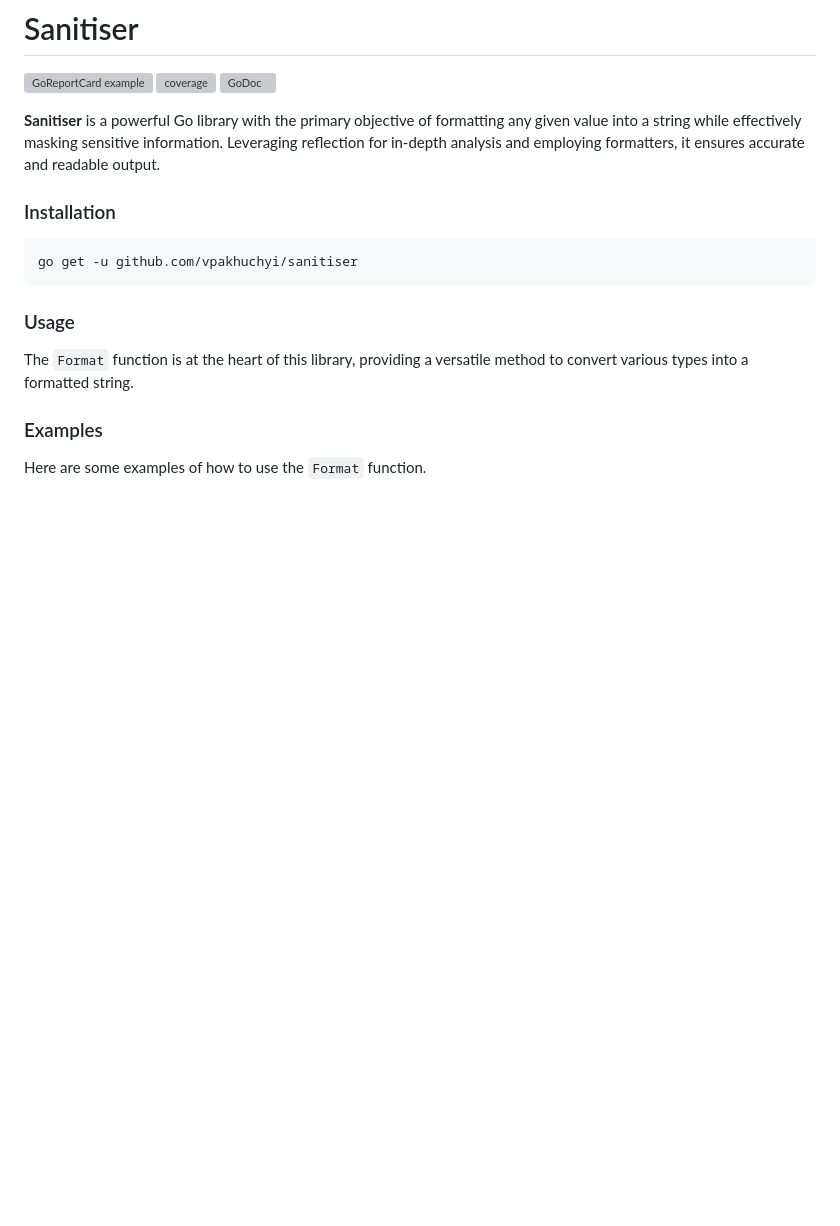
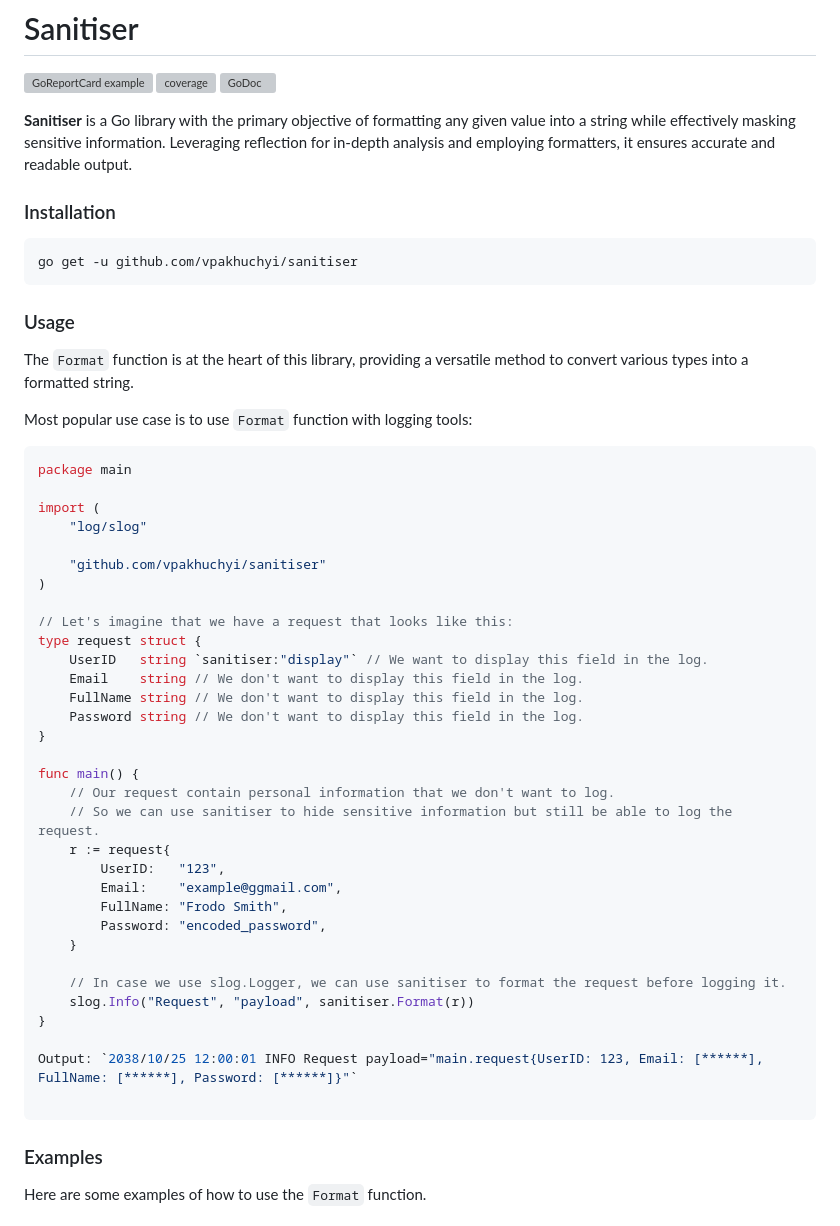
Before and after one commit to vpakhuchyi/censor, a Markdown page: README.md, the part around the change. Rendered like a GitHub page; blank space fills up the shorter version; grey boxes are pictures that could not be loaded.

Commit message:
feat: add more detailed usage description

````diff
--- a/README.md
+++ b/README.md
@@ -4,7 +4,7 @@
 ![coverage](https://raw.githubusercontent.com/vpakhuchyi/sanitiser/badges/.badges/main/coverage.svg)
 [![GoDoc](https://godoc.org/github.com/vpakhuchyi/sanitiser?status.svg)](https://godoc.org/github.com/vpakhuchyi/sanitiser)
 
-**Sanitiser** is a powerful Go library with the primary objective of formatting any given value into a string while
+**Sanitiser** is a Go library with the primary objective of formatting any given value into a string while
 effectively masking sensitive information. Leveraging reflection for in-depth analysis and employing formatters, it
 ensures accurate and readable output.
 
@@ -18,6 +18,44 @@ go get -u github.com/vpakhuchyi/sanitiser
 
 The `Format` function is at the heart of this library, providing a versatile method to convert various types into a
 formatted string.
+
+Most popular use case is to use `Format` function with logging tools:
+
+```go
+package main
+
+import (
+	"log/slog"
+
+	"github.com/vpakhuchyi/sanitiser"
+)
+
+// Let's imagine that we have a request that looks like this:
+type request struct {
+	UserID   string `sanitiser:"display"` // We want to display this field in the log.
+	Email    string // We don't want to display this field in the log.
+	FullName string // We don't want to display this field in the log.
+	Password string // We don't want to display this field in the log.
+}
+
+func main() {
+	// Our request contain personal information that we don't want to log.
+	// So we can use sanitiser to hide sensitive information but still be able to log the request.
+	r := request{
+		UserID:   "123",
+		Email:    "example@ggmail.com",
+		FullName: "Frodo Smith",
+		Password: "encoded_password",
+	}
+
+	// In case we use slog.Logger, we can use sanitiser to format the request before logging it.
+	slog.Info("Request", "payload", sanitiser.Format(r))
+}
+
+Output: `2038/10/25 12:00:01 INFO Request payload="main.request{UserID: 123, Email: [******], FullName: [******], Password: [******]}"`
+
+```
+
 
 ### Examples
 
````
